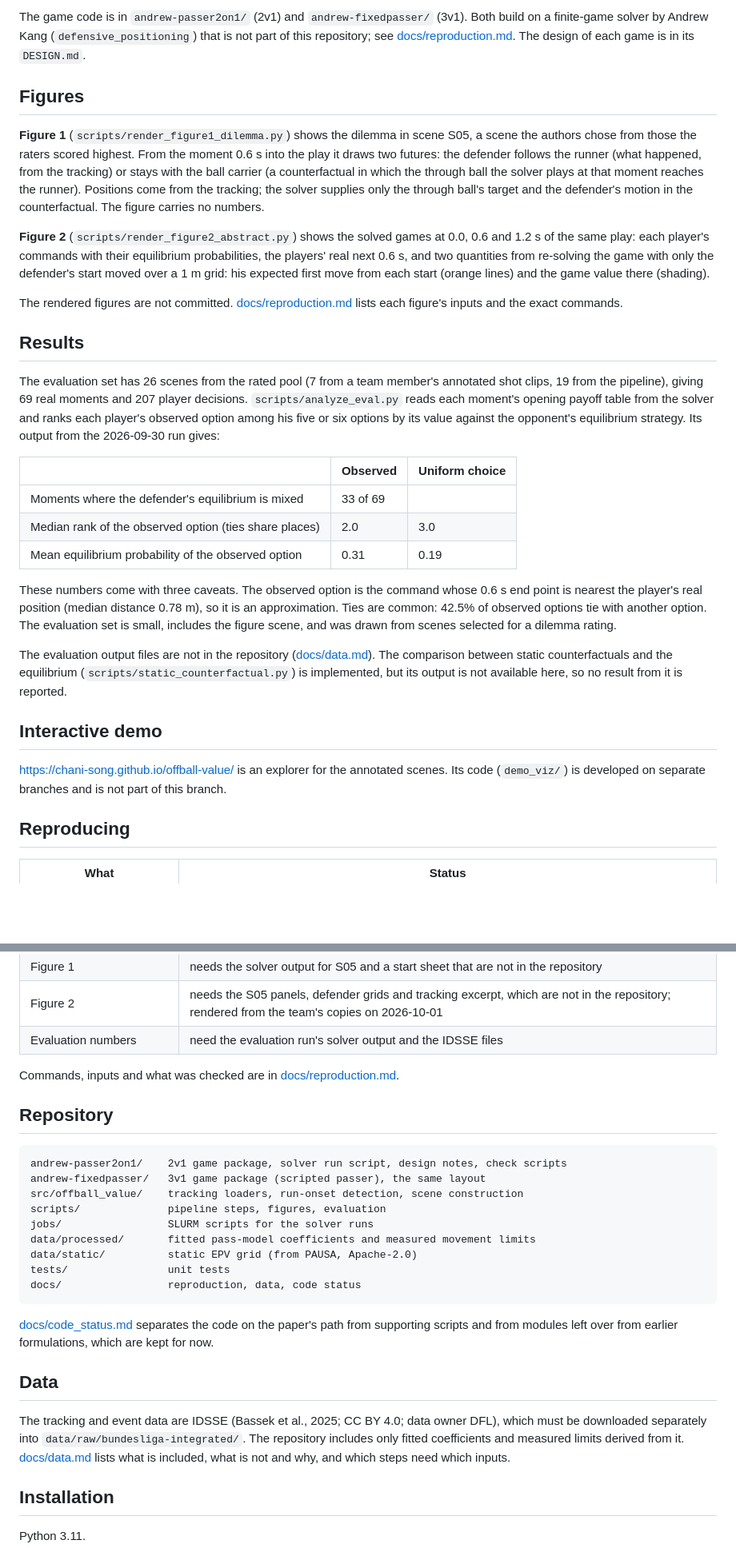
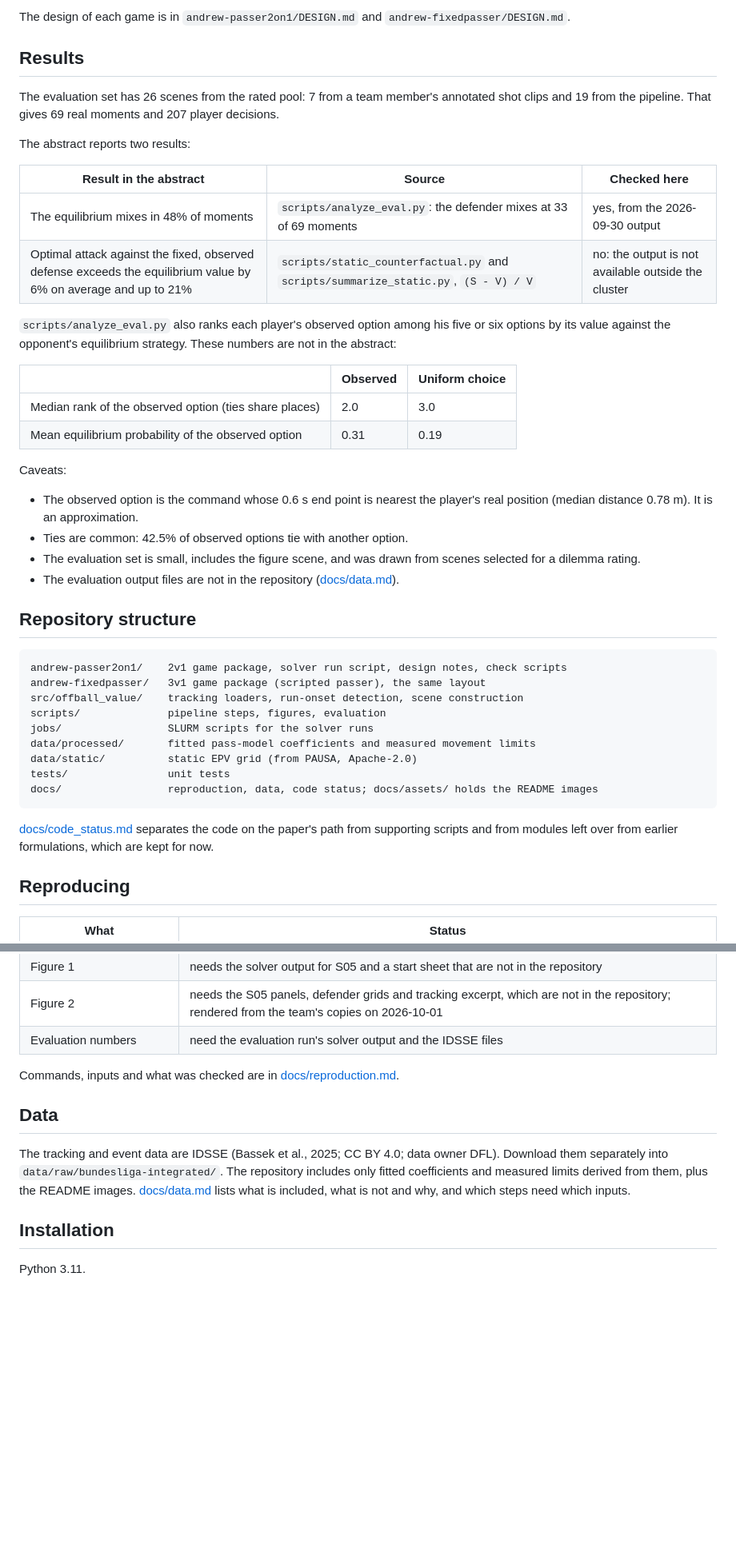
Before and after one commit to Chani-song/offball-value, a Markdown page: README.md, 2 parts joined by grey strips. Shown at 80% size. Drawn GitHub-style; blank space fills up the shorter version.

````diff
--- a/README.md
+++ b/README.md
@@ -40,53 +78,51 @@ not the probability that an action is correct.
 
-The game code is in `andrew-passer2on1/` (2v1) and `andrew-fixedpasser/` (3v1). Both build on a
-finite-game solver by Andrew Kang (`defensive_positioning`) that is not part of this repository; see
-[docs/reproduction.md](docs/reproduction.md#solver-base). The design of each game is in its
-`DESIGN.md`.
-
-## Figures
-
-**Figure 1** (`scripts/render_figure1_dilemma.py`) shows the dilemma in scene S05, a scene the authors
-chose from those the raters scored highest. From the moment 0.6 s into the play it draws two futures:
-the defender follows the runner (what happened, from the tracking) or stays with the ball carrier (a
-counterfactual in which the through ball the solver plays at that moment reaches the runner). Positions
-come from the tracking; the solver supplies only the through ball's target and the defender's motion in
-the counterfactual. The figure carries no numbers.
-
-**Figure 2** (`scripts/render_figure2_abstract.py`) shows the solved games at 0.0, 0.6 and 1.2 s of
-the same play: each player's commands with their equilibrium probabilities, the players' real next
-0.6 s, and two quantities from re-solving the game with only the defender's start moved over a 1 m
-grid: his expected first move from each start (orange lines) and the game value there (shading).
-
-The rendered figures are not committed. [docs/reproduction.md](docs/reproduction.md) lists each
-figure's inputs and the exact commands.
+The design of each game is in `andrew-passer2on1/DESIGN.md` and `andrew-fixedpasser/DESIGN.md`.
 
 ## Results
 
-The evaluation set has 26 scenes from the rated pool (7 from a team member's annotated shot clips, 19
-from the pipeline), giving 69 real moments and 207 player decisions. `scripts/analyze_eval.py` reads
-each moment's opening payoff table from the solver and ranks each player's observed option among his
-five or six options by its value against the opponent's equilibrium strategy. Its output from the
-2026-09-30 run gives:
+The evaluation set has 26 scenes from the rated pool: 7 from a team member's annotated shot clips and
+19 from the pipeline. That gives 69 real moments and 207 player decisions.
+
+The abstract reports two results:
+
+| Result in the abstract | Source | Checked here |
+| --- | --- | --- |
+| The equilibrium mixes in 48% of moments | `scripts/analyze_eval.py`: the defender mixes at 33 of 69 moments | yes, from the 2026-09-30 output |
+| Optimal attack against the fixed, observed defense exceeds the equilibrium value by 6% on average and up to 21% | `scripts/static_counterfactual.py` and `scripts/summarize_static.py`, `(S - V) / V` | no: the output is not available outside the cluster |
+
+`scripts/analyze_eval.py` also ranks each player's observed option among his five or six options by
+its value against the opponent's equilibrium strategy. These numbers are not in the abstract:
 
 | | Observed | Uniform choice |
 | --- | --- | --- |
-| Moments where the defender's equilibrium is mixed | 33 of 69 | |
 | Median rank of the observed option (ties share places) | 2.0 | 3.0 |
 | Mean equilibrium probability of the observed option | 0.31 | 0.19 |
 
-These numbers come with three caveats. The observed option is the command whose 0.6 s end point is
-nearest the player's real position (median distance 0.78 m), so it is an approximation. Ties are
-common: 42.5% of observed options tie with another option. The evaluation set is small, includes the
-figure scene, and was drawn from scenes selected for a dilemma rating.
+Caveats:
 
-The evaluation output files are not in the repository ([docs/data.md](docs/data.md)). The comparison
-between static counterfactuals and the equilibrium (`scripts/static_counterfactual.py`) is implemented,
-but its output is not available here, so no result from it is reported.
+- The observed option is the command whose 0.6 s end point is nearest the player's real position
+  (median distance 0.78 m). It is an approximation.
+- Ties are common: 42.5% of observed options tie with another option.
+- The evaluation set is small, includes the figure scene, and was drawn from scenes selected for a
+  dilemma rating.
+- The evaluation output files are not in the repository ([docs/data.md](docs/data.md)).
 
-## Interactive demo
+## Repository structure
 
-<https://chani-song.github.io/offball-value/> is an explorer for the annotated scenes. Its code
-(`demo_viz/`) is developed on separate branches and is not part of this branch.
+```text
+andrew-passer2on1/    2v1 game package, solver run script, design notes, check scripts
+andrew-fixedpasser/   3v1 game package (scripted passer), the same layout
+src/offball_value/    tracking loaders, run-onset detection, scene construction
+scripts/              pipeline steps, figures, evaluation
+jobs/                 SLURM scripts for the solver runs
+data/processed/       fitted pass-model coefficients and measured movement limits
+data/static/          static EPV grid (from PAUSA, Apache-2.0)
+tests/                unit tests
+docs/                 reproduction, data, code status; docs/assets/ holds the README images
+```
+
+[docs/code_status.md](docs/code_status.md) separates the code on the paper's path from supporting
+scripts and from modules left over from earlier formulations, which are kept for now.
 
 ## Reproducing
 
@@ -101,29 +137,12 @@ but its output is not available here, so no result from it is reported.
 
 Commands, inputs and what was checked are in [docs/reproduction.md](docs/reproduction.md).
 
-## Repository
-
-```text
-andrew-passer2on1/    2v1 game package, solver run script, design notes, check scripts
-andrew-fixedpasser/   3v1 game package (scripted passer), the same layout
-src/offball_value/    tracking loaders, run-onset detection, scene construction
-scripts/              pipeline steps, figures, evaluation
-jobs/                 SLURM scripts for the solver runs
-data/processed/       fitted pass-model coefficients and measured movement limits
-data/static/          static EPV grid (from PAUSA, Apache-2.0)
-tests/                unit tests
-docs/                 reproduction, data, code status
-```
-
-[docs/code_status.md](docs/code_status.md) separates the code on the paper's path from supporting
-scripts and from modules left over from earlier formulations, which are kept for now.
-
 ## Data
 
-The tracking and event data are IDSSE (Bassek et al., 2025; CC BY 4.0; data owner DFL), which must be
-downloaded separately into `data/raw/bundesliga-integrated/`. The repository includes only fitted
-coefficients and measured limits derived from it. [docs/data.md](docs/data.md) lists what is included,
-what is not and why, and which steps need which inputs.
+The tracking and event data are IDSSE (Bassek et al., 2025; CC BY 4.0; data owner DFL). Download them
+separately into `data/raw/bundesliga-integrated/`. The repository includes only fitted coefficients
+and measured limits derived from them, plus the README images. [docs/data.md](docs/data.md) lists what
+is included, what is not and why, and which steps need which inputs.
 
 ## Installation
 
````
Also changed, not shown: other parts of README.md (+66 -28 lines), docs/data.md (+2 -0 lines), docs/reproduction.md (+3 -2 lines), docs/assets/demo_screenshot.png (added), docs/assets/figure1.png (added), docs/assets/figure2.png (added).
